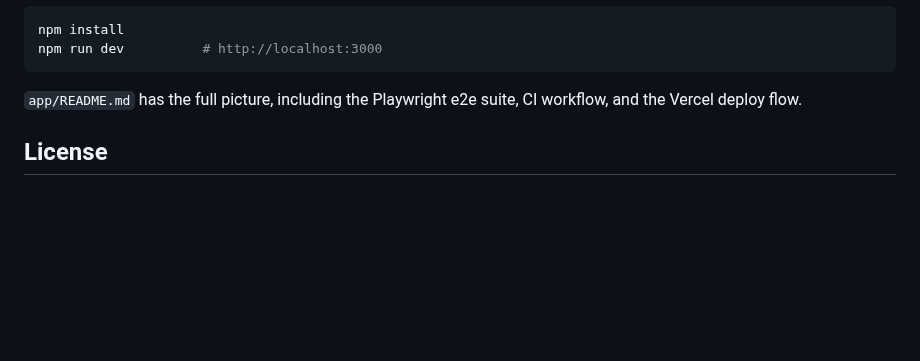
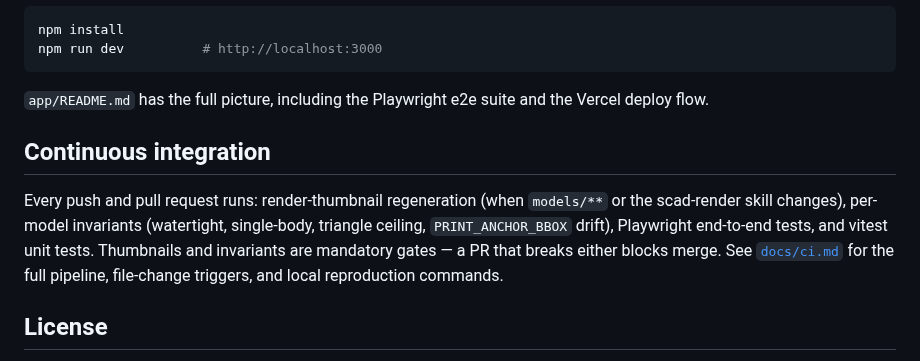
Before and after one commit to SeanOC/stuff, a Markdown page: README.md, the part around one of its changes. Rendered like a GitHub page; blank space fills up the shorter version.

````diff
--- a/README.md
+++ b/README.md
@@ -73,7 +100,17 @@ npm run dev          # http://localhost:3000
 ```
 
 `app/README.md` has the full picture, including the Playwright e2e
-suite, CI workflow, and the Vercel deploy flow.
+suite and the Vercel deploy flow.
+
+## Continuous integration
+
+Every push and pull request runs: render-thumbnail regeneration (when
+`models/**` or the scad-render skill changes), per-model invariants
+(watertight, single-body, triangle ceiling, `PRINT_ANCHOR_BBOX`
+drift), Playwright end-to-end tests, and vitest unit tests.
+Thumbnails and invariants are mandatory gates — a PR that breaks
+either blocks merge. See [`docs/ci.md`](docs/ci.md) for the full
+pipeline, file-change triggers, and local reproduction commands.
 
 ## License
 
````
Also changed, not shown: other parts of README.md (+37 -10 lines), docs/ci.md (added, +189 -0 lines), docs/screenshots/cylindrical-holder-preview.png (added).
